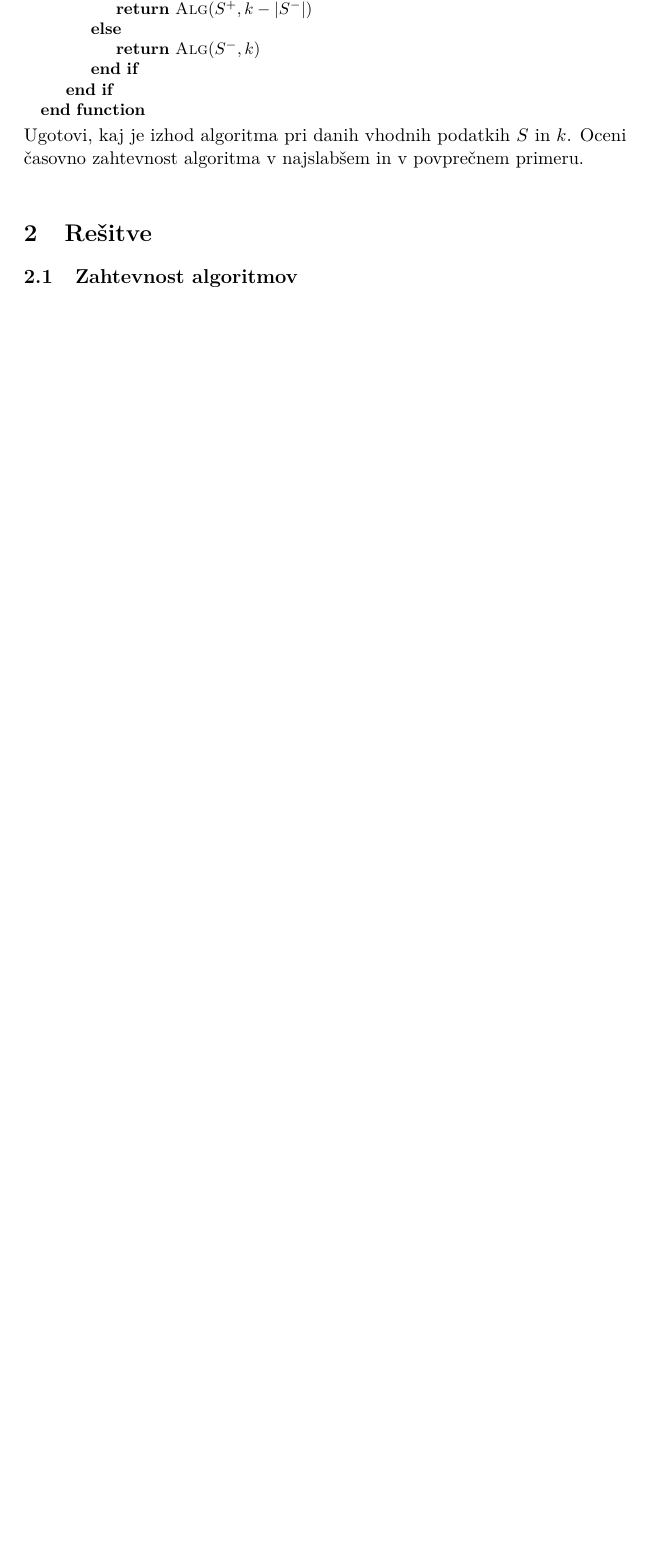
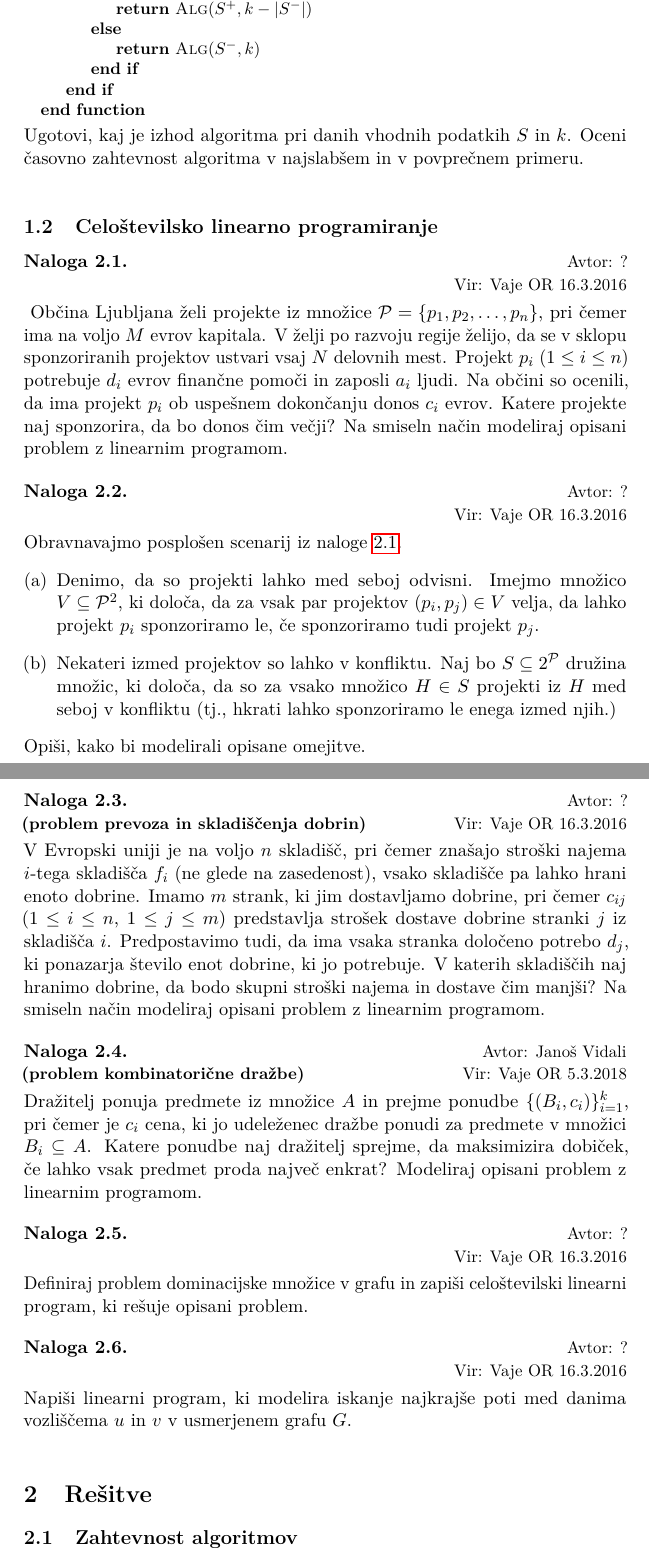
Before and after one commit to jaanos/or-zbirka, a LaTeX document (or-zbirka.tex, which reads naloge/02-CLP.tex): part of page 4 of 4 before the commit and two parts of pages 4 and 5 of 6 after it, the two joined at a grey line, cut so that both start at the same text, the shorter picture padded with empty space. Compiled offline with pdfLaTeX.

Commit message:
Dodane naloge z drugih vaj

```diff
--- /dev/null
+++ b/naloge/02-CLP.tex
@@ -0,0 +1,100 @@
+\subsection{Celoštevilsko linearno programiranje}
+
+\begin{naloga}{}{?}{Vaje OR 16.3.2016}
+\begin{vprasanje}
+\label{nal:proj}
+Občina Ljubljana želi projekte iz množice
+$\p = \{p_1, p_2, \dots, p_n\}$,
+pri čemer ima na voljo $M$ evrov kapitala.
+V želji po razvoju regije želijo,
+da se v sklopu sponzoriranih projektov ustvari vsaj $N$ delovnih mest.
+Projekt $p_i$ ($1 \le i \le n)$ potrebuje $d_i$ evrov finančne pomoči
+in zaposli $a_i$ ljudi.
+Na občini so ocenili,
+da ima projekt $p_i$ ob uspešnem dokončanju donos $c_i$ evrov.
+Katere projekte naj sponzorira, da bo donos čim večji?
+Na smiseln način modeliraj opisani problem z linearnim programom.
+\end{vprasanje}
+\begin{odgovor}
+\end{odgovor}
+\end{naloga}
+
+
+\begin{naloga}{}{?}{Vaje OR 16.3.2016}
+\begin{vprasanje}
+Obravnavajmo posplošen scenarij iz naloge~\ref{nal:proj}.
+\begin{enumerate}[(a)]
+\item Denimo, da so projekti lahko med seboj odvisni.
+Imejmo množico $V \subseteq \p^2$, ki določa,
+da za vsak par projektov $(p_i, p_j) \in V$ velja,
+da lahko projekt $p_i$ sponzoriramo le,
+če sponzoriramo tudi projekt $p_j$.
+
+\item Nekateri izmed projektov so lahko v konfliktu.
+Naj bo $S \subseteq 2^\p$ družina množic, ki določa,
+da so za vsako množico $H \in S$ projekti iz $H$ med seboj v konfliktu
+(tj., hkrati lahko sponzoriramo le enega izmed njih.)
+\end{enumerate}
+Opiši, kako bi modelirali opisane omejitve.
+\end{vprasanje}
+\begin{odgovor}
+\end{odgovor}
+\end{naloga}
+
+
+\begin{naloga}{problem prevoza in skladiščenja dobrin}{?}{Vaje OR 16.3.2016}
+\begin{vprasanje}
+V Evropski uniji je na voljo $n$ skladišč,
+pri čemer znašajo stroški najema $i$-tega skladišča $f_i$
+(ne glede na zasedenost),
+vsako skladišče pa lahko hrani enoto dobrine.
+Imamo $m$ strank, ki jim dostavljamo dobrine,
+pri čemer $c_{ij}$ ($1 \le i \le n$, $1 \le j \le m$)
+predstavlja strošek dostave dobrine stranki $j$ iz skladišča $i$.
+Predpostavimo tudi, da ima vsaka stranka določeno potrebo $d_j$,
+ki ponazarja število enot dobrine, ki jo potrebuje.
+V katerih skladiščih naj hranimo dobrine,
+da bodo skupni stroški najema in dostave čim manjši?
+Na smiseln način modeliraj opisani problem z linearnim programom.
+\end{vprasanje}
+\begin{odgovor}
+\end{odgovor}
+\end{naloga}
+
+
+\begin{naloga}{problem kombinatorične dražbe}{Janoš Vidali}{Vaje OR 5.3.2018}
+\begin{vprasanje}
+Dražitelj ponuja predmete iz množice $A$
+in prejme ponudbe $\{(B_i, c_i)\}_{i=1}^k$,
+pri čemer je $c_i$ cena,
+ki jo udeleženec dražbe ponudi za predmete v množici $B_i \subseteq A$.
+Katere ponudbe naj dražitelj sprejme,
+da maksimizira dobiček,
+če lahko vsak predmet proda največ enkrat?
+Modeliraj opisani problem z linearnim programom.
+\end{vprasanje}
+\begin{odgovor}
+\end{odgovor}
+\end{naloga}
+
+
+\begin{naloga}{}{?}{Vaje OR 16.3.2016}
+\begin{vprasanje}
+Definiraj problem dominacijske množice v grafu
+in zapiši celoštevilski linearni program,
+ki rešuje opisani problem.
+\end{vprasanje}
+\begin{odgovor}
+\end{odgovor}
+\end{naloga}
+
+
+\begin{naloga}{}{?}{Vaje OR 16.3.2016}
+\begin{vprasanje}
+Napiši linearni program,
+ki modelira iskanje najkrajše poti
+med danima vozliščema $u$ in $v$ v usmerjenem grafu $G$.
+\end{vprasanje}
+\begin{odgovor}
+\end{odgovor}
+\end{naloga}
--- a/or-zbirka.tex
+++ b/or-zbirka.tex
@@ -26,7 +26,8 @@
 
 \newcounter{naloga}
 \counterwithin*{naloga}{subsection}
-\newenvironment{naloga}{\stepcounter{naloga} \noindent {\bf Naloga \arabic{subsection}.\arabic{naloga}.}}{\bigskip}
+\renewcommand{\thenaloga}{\arabic{subsection}.\arabic{naloga}}
+\newenvironment{naloga}[3]{\refstepcounter{naloga} \noindent {\bf Naloga \thenaloga.} \avtor{#2} \naslov{#1} \vir{#3}}{\bigskip}
 
 \begin{document}
 \title{Zbirka nalog iz Operacijskih raziskav}
@@ -36,6 +37,7 @@
 \section{Naloge}
 {
 \newcommand{\avtor}[1]{\hfill {\small Avtor: #1}\par}
+\newcommand{\naslov}[1]{\if\relax\detokenize{#1}\relax\else\noindent {\small\bf (#1)}\fi}
 \newcommand{\vir}[1]{\hfill {\small Vir: #1}\par}
 \newenvironment{vprasanje}{\smallskip\noindent\ignorespaces}{}
 \NewEnviron{odgovor}{}
```
Also changed, not shown: naloge/01-zahtevnost.tex (+7 -21 lines), naloge/seznam.tex (+1 -0 lines), or-zbirka.tex (1 more changed lines).
